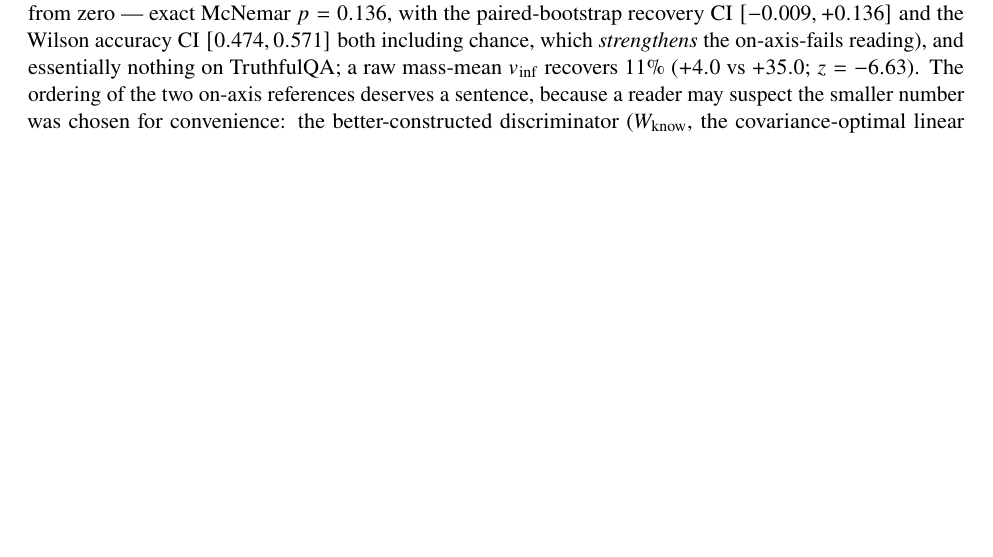
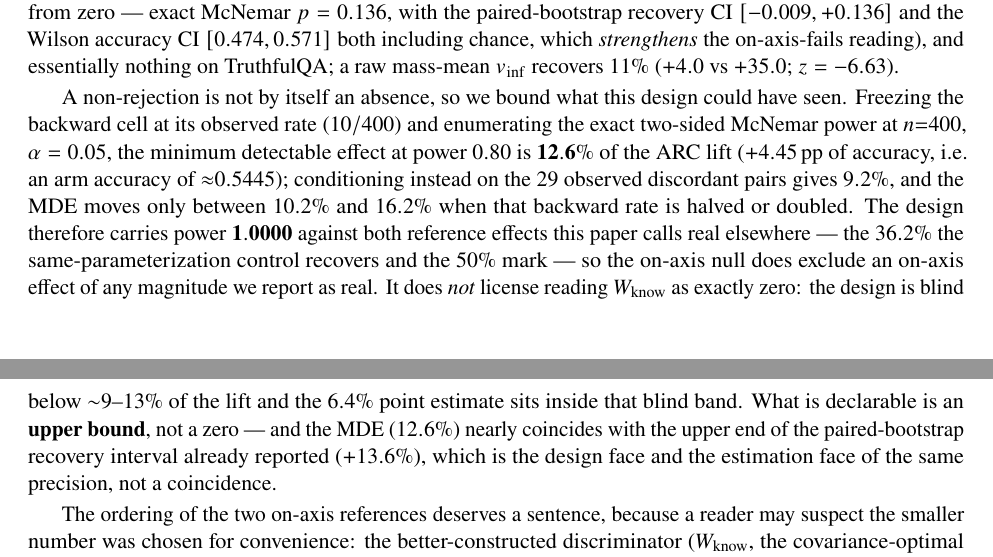
Before and after one commit to seba-cascardo/higher-scores-not-a-better-model, a LaTeX paper (docs/paper/main.tex, which reads docs/paper/sections/discussion.tex): part of page 38 of 67 before the commit and two parts of pages 38 and 39 of 67 after it, the two joined at a grey line, cut so that both start at the same text, the shorter picture padded with empty space. Compiled offline with pdfLaTeX.

Commit message:
docs(paper): land B68 -- the on-axis null is a bounded one, and bibtex was reading a comment
Two Wave-3 results sat in the claims ledger and never reached the manuscript.

O3-01 turns the on-axis non-rejection into a declarable upper bound: the design
detects 12.6% of the ARC lift at power 0.80 (9.2% conditioning on the 29 observed
discordant pairs; 10.2%-16.2% as the backward cell is halved or doubled) and carries
power 1.0000 against both effects the paper calls real elsewhere. It is blind below
~9-13%, which is where the 6.4% point estimate lives -- so what is declarable is a
bound, not a zero. The MDE nearly coincides with the top of the bootstrap interval
already reported (+13.6%): the design face and the estimation face of one precision.

O3-06 replaces the selector's "repeated-partition estimate is future work" with the
number: 0.9455 +/- 0.0040 over 20 genuine outer partitions, 1.70x the published
dispersion -- larger, as the objection anticipated, but under the pre-registered 2x
trigger, and the deterministic split turns out mildly conservative.

All seven figures were re-derived from the raw artifacts, not from the spec.

Two defects surfaced while regenerating the package. The README's four-pass recipe
does not converge: it left 336 undefined-reference warnings in main.log and a fifth
pass cleared them without touching a source -- the command never fails, so the log is
the only place this is visible, and the README now says to check it. And the header
comments in references.bib named entry types with their at-sign; bibtex scans for that
character even inside a % comment, so it had been reporting two parse errors into
main.blg, where nobody looked. The .bbl was correct throughout (47/47).

Package regenerated in the same pass, per the rule B62 left: SHA 17a0d499...,
14/14 members verified by content against the working tree, compiles standalone at
67 pp with zero undefined. Page drift in the README (66 declared vs 67 real) closed.

Ledger gains B68-9/B68-10 so no number enters the .tex unregistered. The negative
control moved 7.2% -> 10.2% after that edit, which looked like the auditor losing
power; at fixed seeds it is 9.0/9.0/11.2 with the new rows against 9.5/7.8/10.5
without them, so the first run was simply a low draw.

Co-Authored-By: Claude Opus 5 <noreply@anthropic.com>

```diff
--- a/docs/paper/sections/discussion.tex
+++ b/docs/paper/sections/discussion.tex
@@ -575,6 +595,25 @@ exact McNemar $p=0.136$, with the paired-bootstrap recovery CI $[-0.009, +0.136]
 and the Wilson accuracy CI $[0.474, 0.571]$ both including chance, which
 \emph{strengthens} the on-axis-fails reading), and essentially nothing on
 TruthfulQA; a raw mass-mean $\vinf$ recovers 11\% ($+4.0$ vs $+35.0$; $z = -6.63$).
+
+A non-rejection is not by itself an absence, so we bound what this design could
+have seen. Freezing the backward cell at its observed rate ($10/400$) and
+enumerating the exact two-sided McNemar power at $n{=}400$, $\alpha=0.05$, the
+minimum detectable effect at power $0.80$ is $\mathbf{12.6\%}$ of the ARC lift
+($+4.45\pp$ of accuracy, i.e.\ an arm accuracy of ${\approx}0.5445$); conditioning
+instead on the 29 observed discordant pairs gives $9.2\%$, and the MDE moves only
+between $10.2\%$ and $16.2\%$ when that backward rate is halved or doubled. The
+design therefore carries power $\mathbf{1.0000}$ against both reference effects
+this paper calls real elsewhere --- the $36.2\%$ the same-parameterization control
+recovers and the $50\%$ mark --- so the on-axis null does exclude an on-axis effect
+of any magnitude we report as real. It does \emph{not} license reading $\Wknow$ as
+exactly zero: the design is blind below ${\sim}9$--$13\%$ of the lift and the
+$6.4\%$ point estimate sits inside that blind band. What is declarable is an
+\textbf{upper bound}, not a zero --- and the MDE ($12.6\%$) nearly coincides with
+the upper end of the paired-bootstrap recovery interval already reported
+($+13.6\%$), which is the design face and the estimation face of the same
+precision, not a coincidence.
+
 The ordering of the two on-axis references deserves a sentence, because a reader
 may suspect the smaller number was chosen for convenience: the better-constructed
 discriminator ($\Wknow$, the covariance-optimal linear separator,
```
Also changed, not shown: docs/paper/references.bib (+3 -1 lines), docs/paper/sections/limitations.tex (+3 -1 lines), docs/paper/main.pdf, docs/paper/sections/discussion.tex (22 more changed lines), 1 other file.
